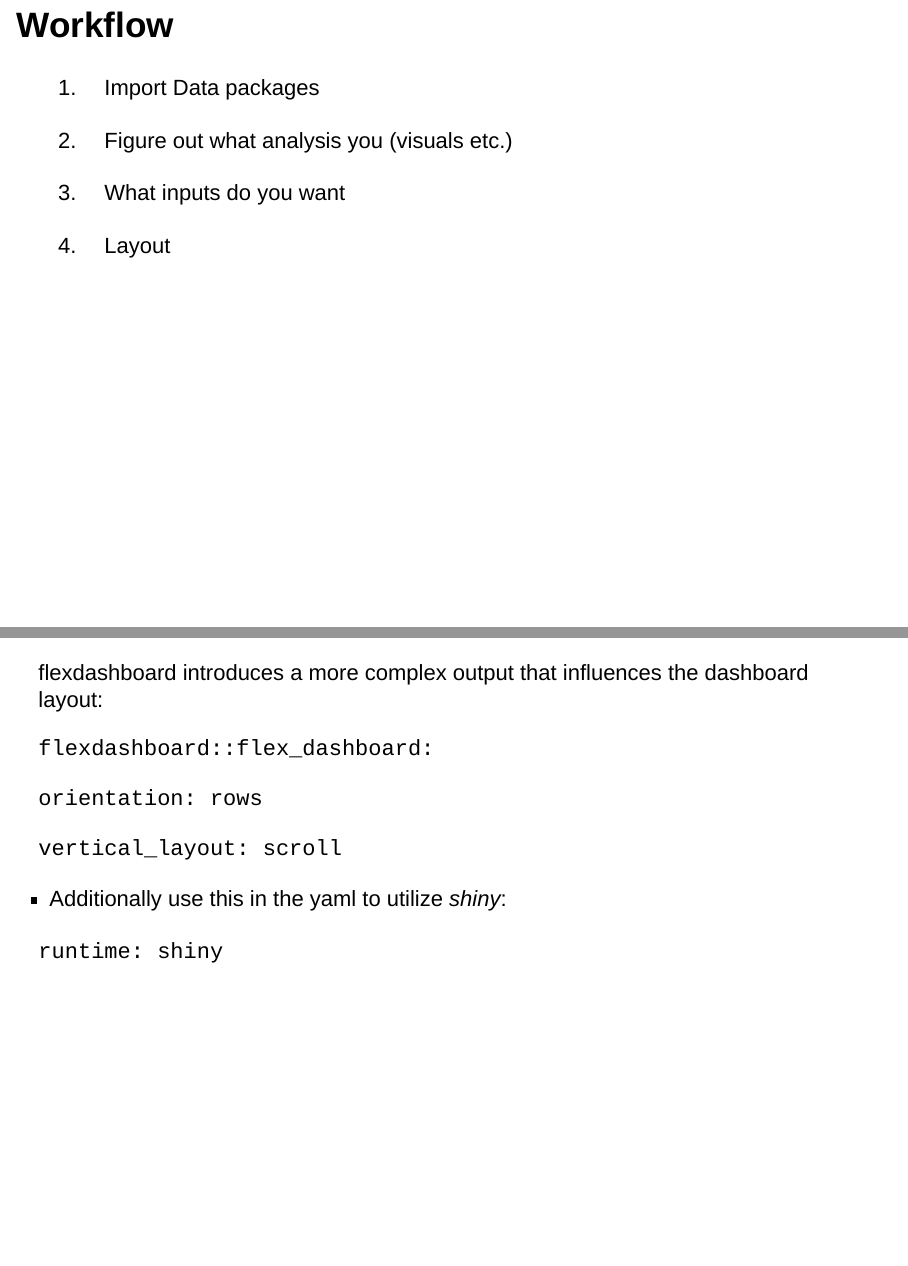
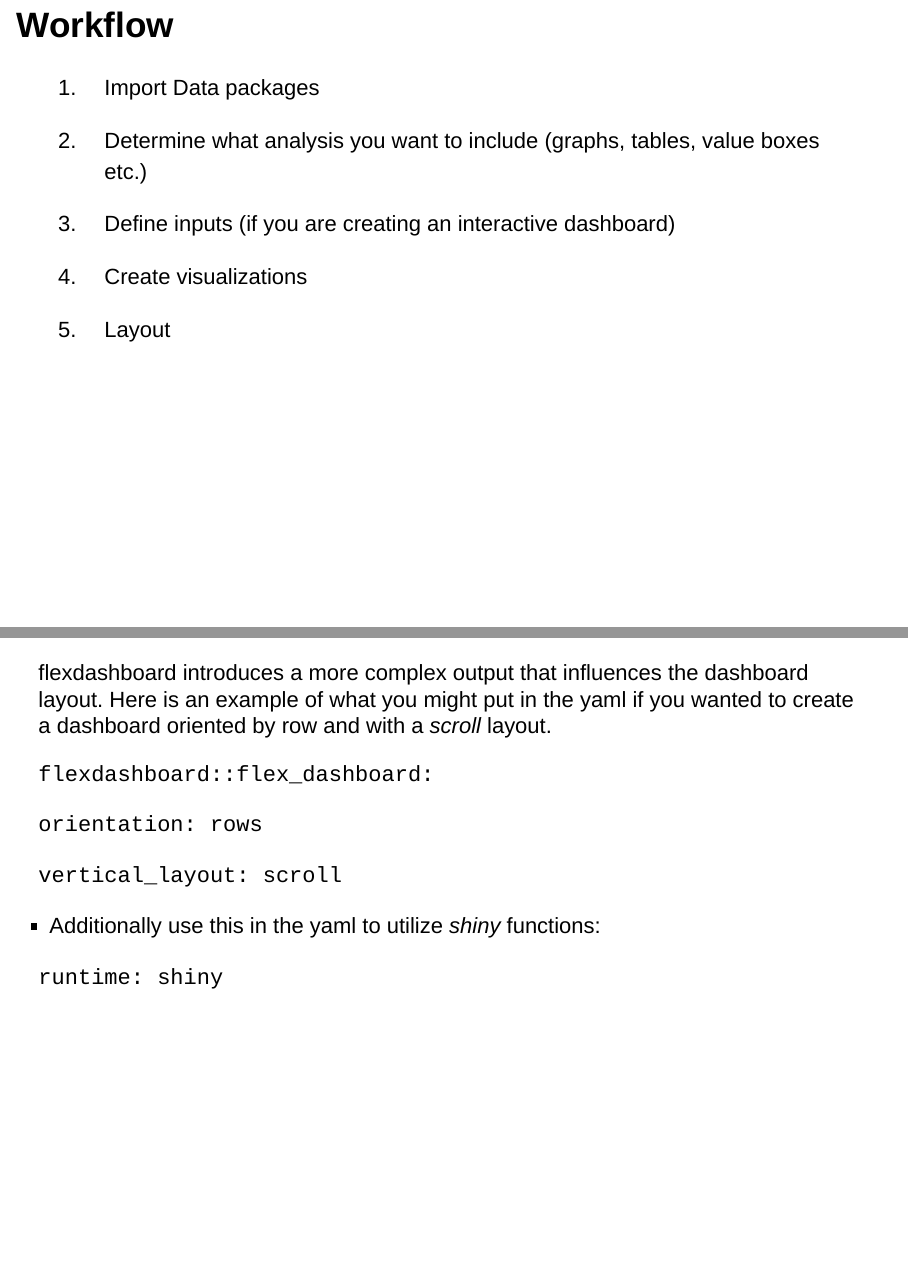
Before and after one commit to z-wix/flexdashboard, an R Markdown document (00_flexdashboard_walkthru.Rmd): pages 7 and 11 of 33, joined at a grey line. Rendered offline with R 4.5, knitr and Pandoc, with nearby package versions; drawn as Slidy slides in place of the format the file asks for.

Commit message:
Added some details to the slides

```diff
--- a/00_flexdashboard_walkthru.Rmd
+++ b/00_flexdashboard_walkthru.Rmd
@@ -46,13 +46,15 @@
 
 ## Workflow
 
-1. Import Data packages
+1.  Import Data packages
 
-2. Figure out what analysis you (visuals etc.)
+2.  Determine what analysis you want to include (graphs, tables, value boxes etc.)
 
-3. What inputs do you want
+3.  Define inputs (if you are creating an interactive dashboard)
 
-4. Layout
+4.  Create visualizations
+
+5.  Layout
 
 ## Set up
 
@@ -79,9 +81,9 @@
 
 -   `github_document`
 
----
+------------------------------------------------------------------------
 
-flexdashboard introduces a more complex output that influences the dashboard layout:
+flexdashboard introduces a more complex output that influences the dashboard layout. Here is an example of what you might put in the yaml if you wanted to create a dashboard oriented by row and with a *scroll* layout.
 
 `flexdashboard::flex_dashboard:`
 
@@ -89,7 +91,7 @@
 
 `vertical_layout: scroll`
 
--   Additionally use this in the yaml to utilize *shiny*:
+-   Additionally use this in the yaml to utilize *shiny* functions:
 
 `runtime: shiny`
 
```
Also changed, not shown: 00_flexdashboard_walkthru.html, 00_flexdashboard_walkthru.Rmd (24 more changed lines).
